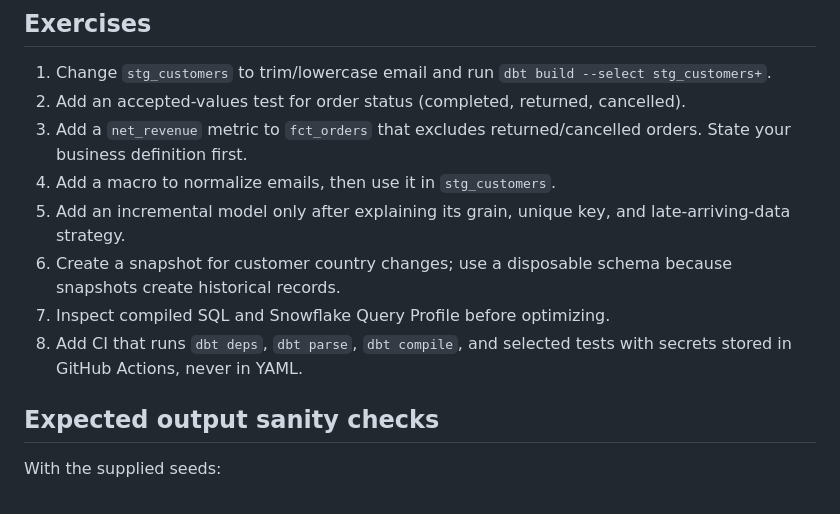
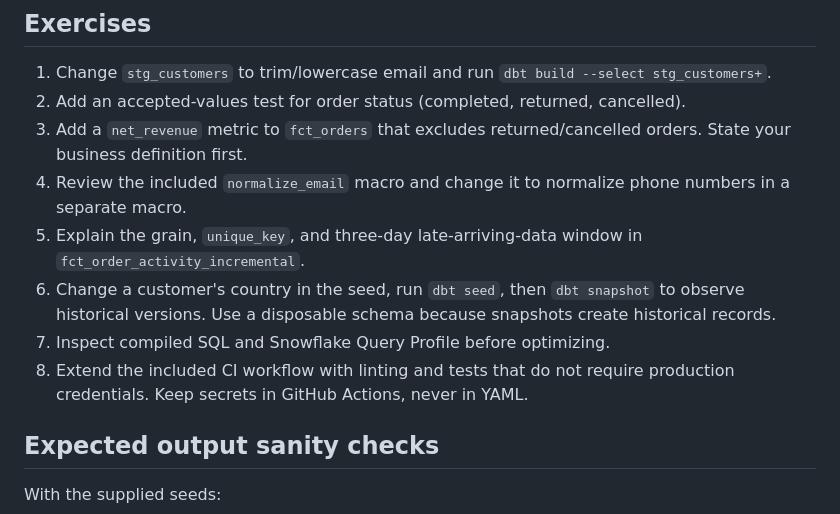
Before and after one commit to vinith1111/dbt-architect-troubleshooter, a Markdown page: dbt-learning-project/README.md, the part around the change. Drawn GitHub-style.

Commit message:
Align learning exercises with included runnable examples

```diff
--- a/dbt-learning-project/README.md
+++ b/dbt-learning-project/README.md
@@ -60,11 +60,11 @@ payments.csv  -> payments seed  -> stg_payments  -> fct_orders
 1. Change `stg_customers` to trim/lowercase email and run `dbt build --select stg_customers+`.
 2. Add an accepted-values test for order status (completed, returned, cancelled).
 3. Add a `net_revenue` metric to `fct_orders` that excludes returned/cancelled orders. State your business definition first.
-4. Add a macro to normalize emails, then use it in `stg_customers`.
-5. Add an incremental model only after explaining its grain, unique key, and late-arriving-data strategy.
-6. Create a snapshot for customer country changes; use a disposable schema because snapshots create historical records.
+4. Review the included `normalize_email` macro and change it to normalize phone numbers in a separate macro.
+5. Explain the grain, `unique_key`, and three-day late-arriving-data window in `fct_order_activity_incremental`.
+6. Change a customer's country in the seed, run `dbt seed`, then `dbt snapshot` to observe historical versions. Use a disposable schema because snapshots create historical records.
 7. Inspect compiled SQL and Snowflake Query Profile before optimizing.
-8. Add CI that runs `dbt deps`, `dbt parse`, `dbt compile`, and selected tests with secrets stored in GitHub Actions, never in YAML.
+8. Extend the included CI workflow with linting and tests that do not require production credentials. Keep secrets in GitHub Actions, never in YAML.
 
 ## Expected output sanity checks
 
```
